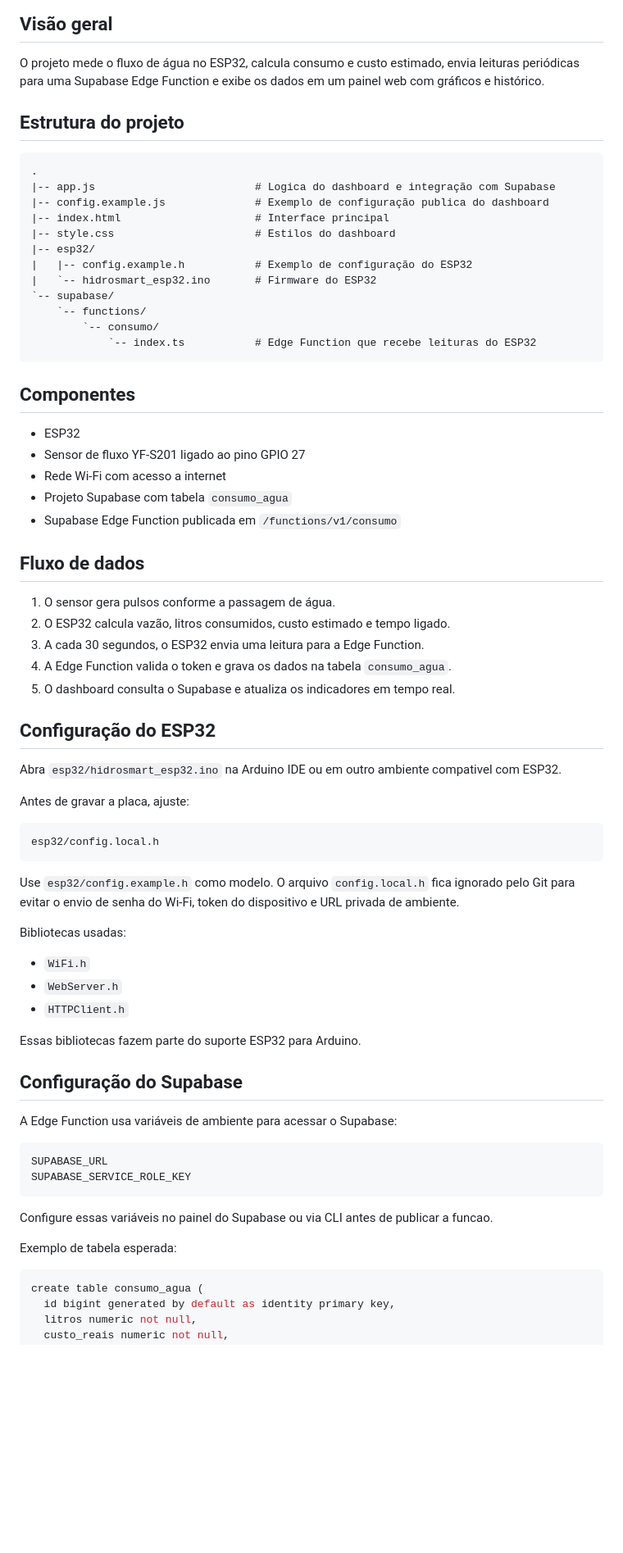
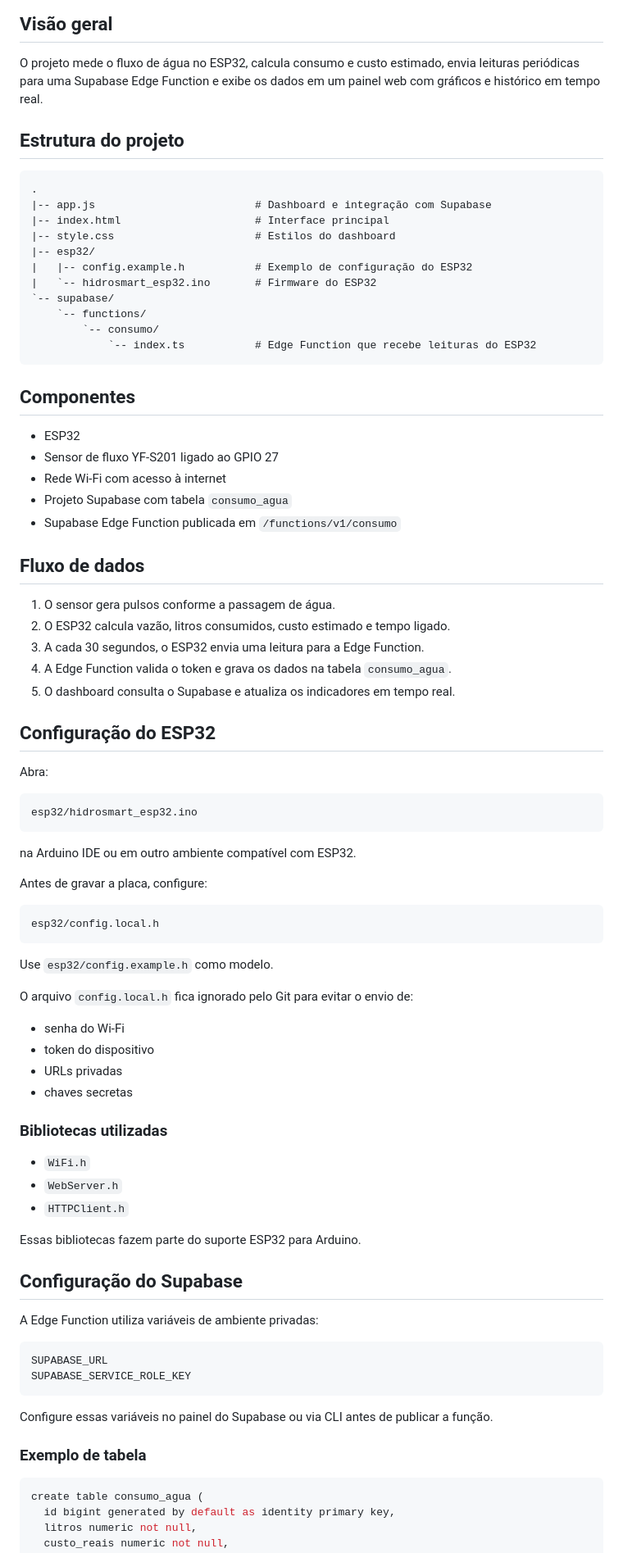
Before and after one commit to VitorFongaro/HydroTech, a Markdown page: README.md, the part around one of its changes. Shown at 82% size. Rendered like a GitHub page; blank space fills up the shorter version.

````diff
--- a/README.md
+++ b/README.md
@@ -7,14 +7,13 @@ dashboard web e persistência em Supabase.
 
 O projeto mede o fluxo de água no ESP32, calcula consumo e custo estimado, envia
 leituras periódicas para uma Supabase Edge Function e exibe os dados em um painel
-web com gráficos e histórico.
+web com gráficos e histórico em tempo real.
 
 ## Estrutura do projeto
 
 ```text
 .
-|-- app.js                         # Logica do dashboard e integração com Supabase
-|-- config.example.js              # Exemplo de configuração publica do dashboard
+|-- app.js                         # Dashboard e integração com Supabase
 |-- index.html                     # Interface principal
 |-- style.css                      # Estilos do dashboard
 |-- esp32/
@@ -28,11 +27,11 @@ web com gráficos e histórico.
 
 ## Componentes
 
-- ESP32
-- Sensor de fluxo YF-S201 ligado ao pino GPIO 27
-- Rede Wi-Fi com acesso a internet
-- Projeto Supabase com tabela `consumo_agua`
-- Supabase Edge Function publicada em `/functions/v1/consumo`
+* ESP32
+* Sensor de fluxo YF-S201 ligado ao GPIO 27
+* Rede Wi-Fi com acesso à internet
+* Projeto Supabase com tabela `consumo_agua`
+* Supabase Edge Function publicada em `/functions/v1/consumo`
 
 ## Fluxo de dados
 
@@ -44,30 +43,40 @@ web com gráficos e histórico.
 
 ## Configuração do ESP32
 
-Abra `esp32/hidrosmart_esp32.ino` na Arduino IDE ou em outro ambiente compativel
-com ESP32.
+Abra:
 
-Antes de gravar a placa, ajuste:
+```text
+esp32/hidrosmart_esp32.ino
+```
+
+na Arduino IDE ou em outro ambiente compatível com ESP32.
+
+Antes de gravar a placa, configure:
 
 ```text
 esp32/config.local.h
 ```
 
-Use `esp32/config.example.h` como modelo. O arquivo `config.local.h` fica
-ignorado pelo Git para evitar o envio de senha do Wi-Fi, token do dispositivo e
-URL privada de ambiente.
+Use `esp32/config.example.h` como modelo.
 
-Bibliotecas usadas:
+O arquivo `config.local.h` fica ignorado pelo Git para evitar o envio de:
 
-- `WiFi.h`
-- `WebServer.h`
-- `HTTPClient.h`
+* senha do Wi-Fi
+* token do dispositivo
+* URLs privadas
+* chaves secretas
+
+### Bibliotecas utilizadas
+
+* `WiFi.h`
+* `WebServer.h`
+* `HTTPClient.h`
 
 Essas bibliotecas fazem parte do suporte ESP32 para Arduino.
 
 ## Configuração do Supabase
 
-A Edge Function usa variáveis de ambiente para acessar o Supabase:
+A Edge Function utiliza variáveis de ambiente privadas:
 
 ```text
 SUPABASE_URL
@@ -75,9 +84,9 @@ SUPABASE_SERVICE_ROLE_KEY
 ```
 
 Configure essas variáveis no painel do Supabase ou via CLI antes de publicar a
-funcao.
+função.
 
-Exemplo de tabela esperada:
+### Exemplo de tabela
 
 ```sql
 create table consumo_agua (
````
Also changed, not shown: other parts of README.md (+44 -36 lines).
